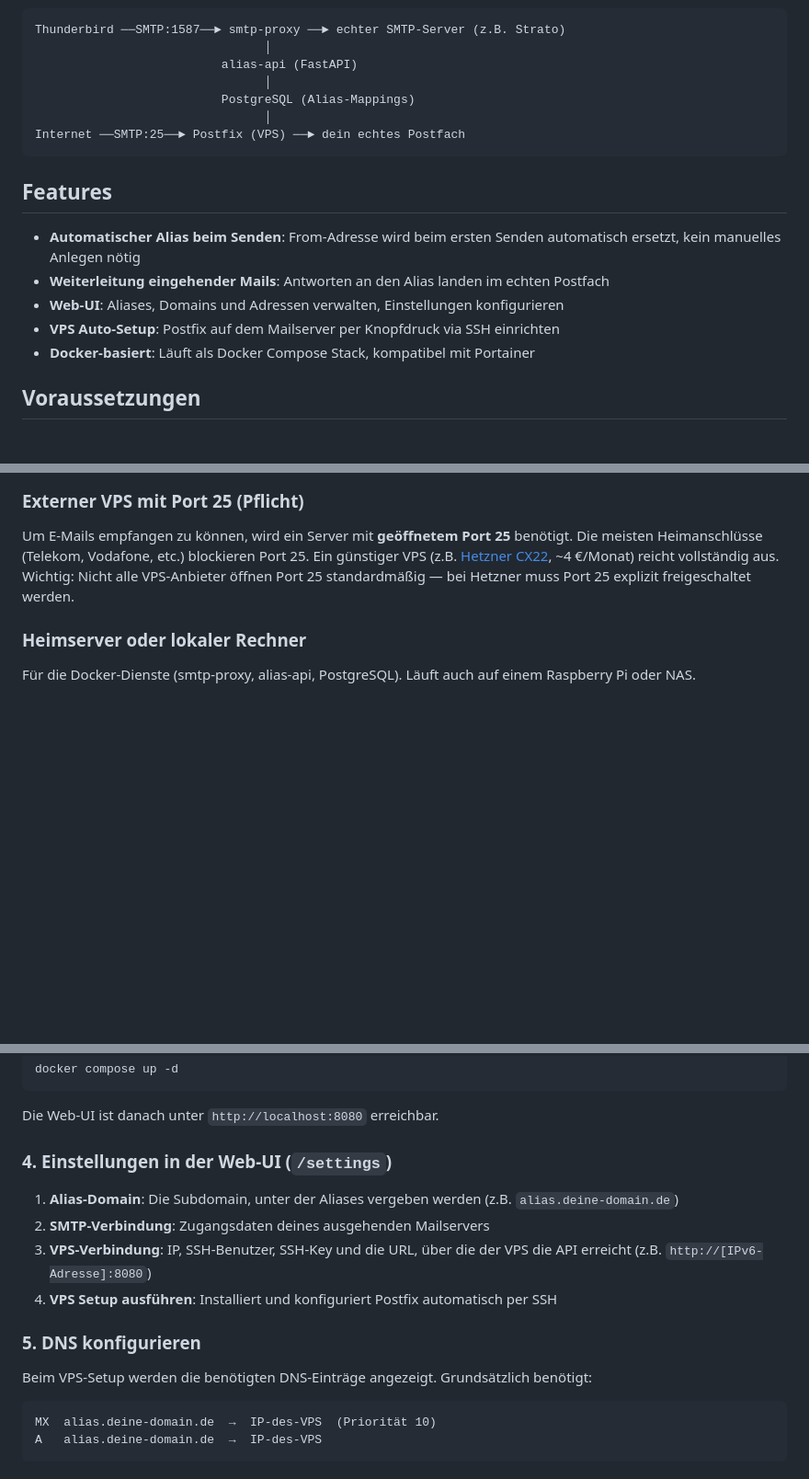
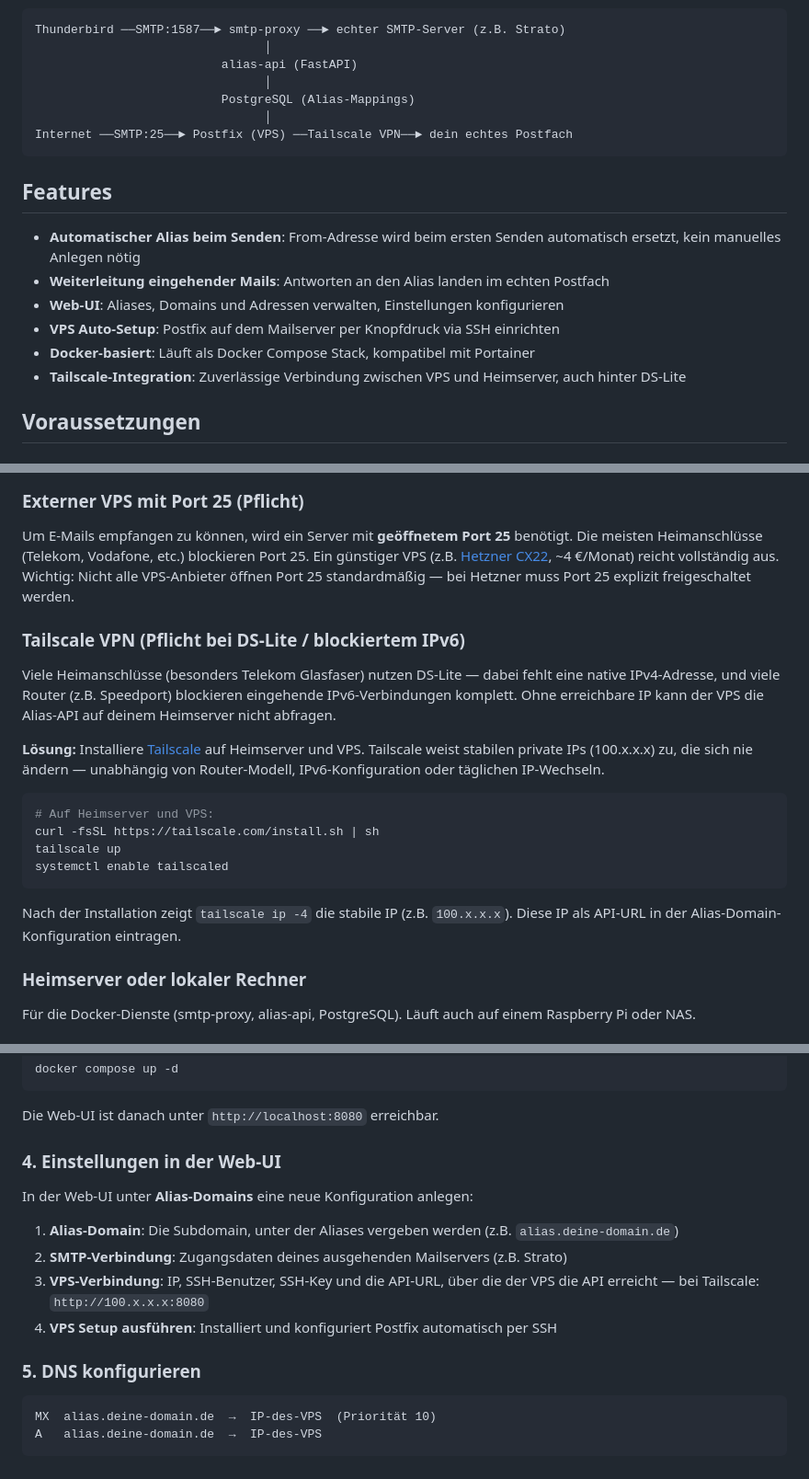
Before and after one commit to boernie77/EmailRelay, a Markdown page: README.md, 3 parts joined by grey strips. Shown at 92% size. GitHub-like rendering; blank space fills up the shorter version.

````diff
--- a/README.md
+++ b/README.md
@@ -13,7 +13,7 @@ Thunderbird ──SMTP:1587──► smtp-proxy ──► echter SMTP-Server (z.
                                 │
                           PostgreSQL (Alias-Mappings)
                                 │
-Internet ──SMTP:25──► Postfix (VPS) ──► dein echtes Postfach
+Internet ──SMTP:25──► Postfix (VPS) ──Tailscale VPN──► dein echtes Postfach
 ```
 
 ## Features
@@ -23,6 +23,7 @@ Internet ──SMTP:25──► Postfix (VPS) ──► dein echtes Postfach
 - **Web-UI**: Aliases, Domains und Adressen verwalten, Einstellungen konfigurieren
 - **VPS Auto-Setup**: Postfix auf dem Mailserver per Knopfdruck via SSH einrichten
 - **Docker-basiert**: Läuft als Docker Compose Stack, kompatibel mit Portainer
+- **Tailscale-Integration**: Zuverlässige Verbindung zwischen VPS und Heimserver, auch hinter DS-Lite
 
 ## Voraussetzungen
 
@@ -31,6 +32,20 @@ E-Mail Relay funktioniert **nur mit eigenen Domains**. Du brauchst eine Domain (
 
 ### Externer VPS mit Port 25 (Pflicht)
 Um E-Mails empfangen zu können, wird ein Server mit **geöffnetem Port 25** benötigt. Die meisten Heimanschlüsse (Telekom, Vodafone, etc.) blockieren Port 25. Ein günstiger VPS (z.B. [Hetzner CX22](https://www.hetzner.com/), ~4 €/Monat) reicht vollständig aus. Wichtig: Nicht alle VPS-Anbieter öffnen Port 25 standardmäßig — bei Hetzner muss Port 25 explizit freigeschaltet werden.
+
+### Tailscale VPN (Pflicht bei DS-Lite / blockiertem IPv6)
+Viele Heimanschlüsse (besonders Telekom Glasfaser) nutzen DS-Lite — dabei fehlt eine native IPv4-Adresse, und viele Router (z.B. Speedport) blockieren eingehende IPv6-Verbindungen komplett. Ohne erreichbare IP kann der VPS die Alias-API auf deinem Heimserver nicht abfragen.
+
+**Lösung:** Installiere [Tailscale](https://tailscale.com/) auf Heimserver und VPS. Tailscale weist stabilen private IPs (100.x.x.x) zu, die sich nie ändern — unabhängig von Router-Modell, IPv6-Konfiguration oder täglichen IP-Wechseln.
+
+```bash
+# Auf Heimserver und VPS:
+curl -fsSL https://tailscale.com/install.sh | sh
+tailscale up
+systemctl enable tailscaled
+```
+
+Nach der Installation zeigt `tailscale ip -4` die stabile IP (z.B. `100.x.x.x`). Diese IP als API-URL in der Alias-Domain-Konfiguration eintragen.
 
 ### Heimserver oder lokaler Rechner
 Für die Docker-Dienste (smtp-proxy, alias-api, PostgreSQL). Läuft auch auf einem Raspberry Pi oder NAS.
@@ -68,16 +83,16 @@ docker compose up -d
 
 Die Web-UI ist danach unter `http://localhost:8080` erreichbar.
 
-### 4. Einstellungen in der Web-UI (`/settings`)
+### 4. Einstellungen in der Web-UI
+
+In der Web-UI unter **Alias-Domains** eine neue Konfiguration anlegen:
 
 1. **Alias-Domain**: Die Subdomain, unter der Aliases vergeben werden (z.B. `alias.deine-domain.de`)
-2. **SMTP-Verbindung**: Zugangsdaten deines ausgehenden Mailservers
-3. **VPS-Verbindung**: IP, SSH-Benutzer, SSH-Key und die URL, über die der VPS die API erreicht (z.B. `http://[IPv6-Adresse]:8080`)
+2. **SMTP-Verbindung**: Zugangsdaten deines ausgehenden Mailservers (z.B. Strato)
+3. **VPS-Verbindung**: IP, SSH-Benutzer, SSH-Key und die API-URL, über die der VPS die API erreicht — bei Tailscale: `http://100.x.x.x:8080`
 4. **VPS Setup ausführen**: Installiert und konfiguriert Postfix automatisch per SSH
 
 ### 5. DNS konfigurieren
-
-Beim VPS-Setup werden die benötigten DNS-Einträge angezeigt. Grundsätzlich benötigt:
 
 ```
 MX  alias.deine-domain.de  →  IP-des-VPS  (Priorität 10)
````
Also changed, not shown: other parts of README.md (+47 -1 lines).
